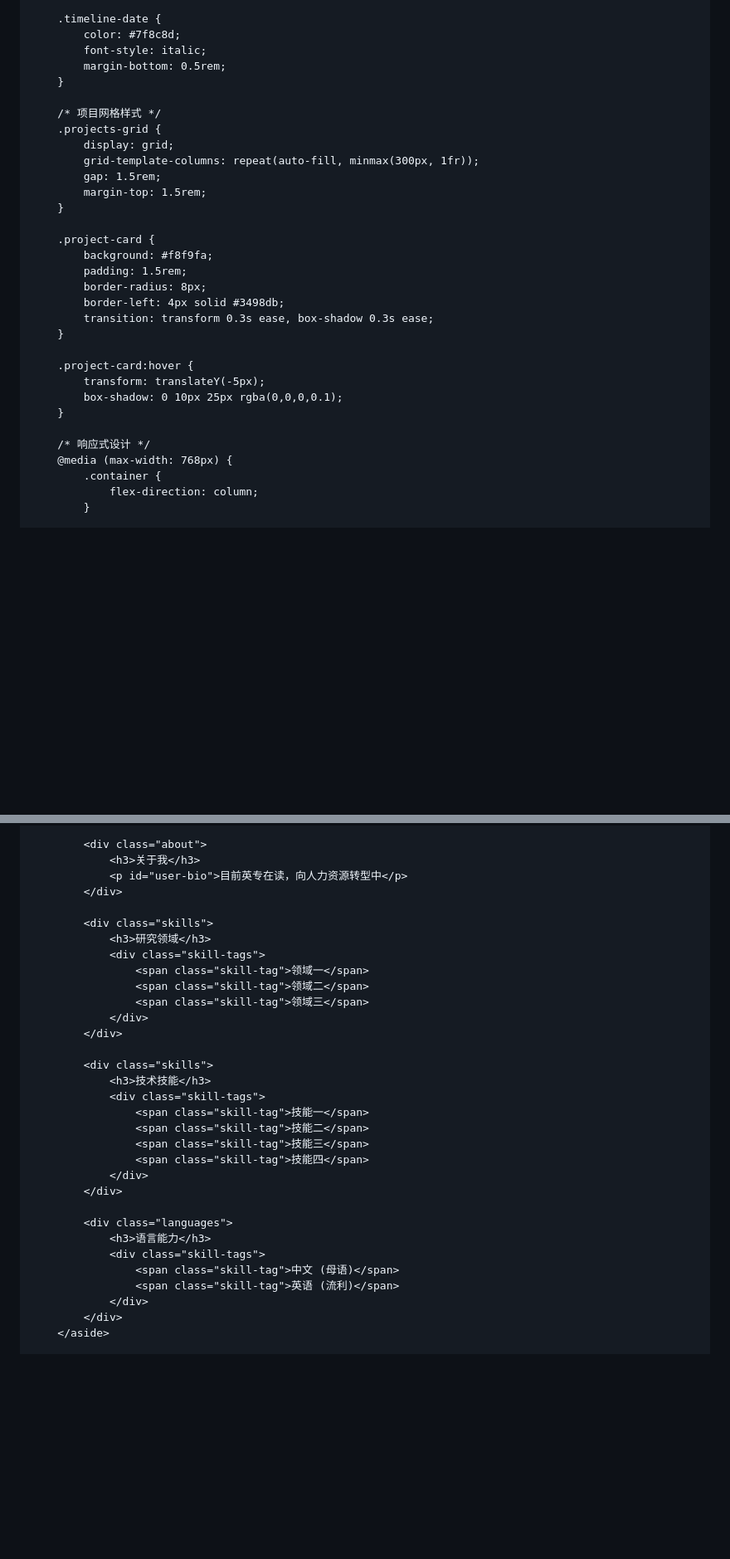
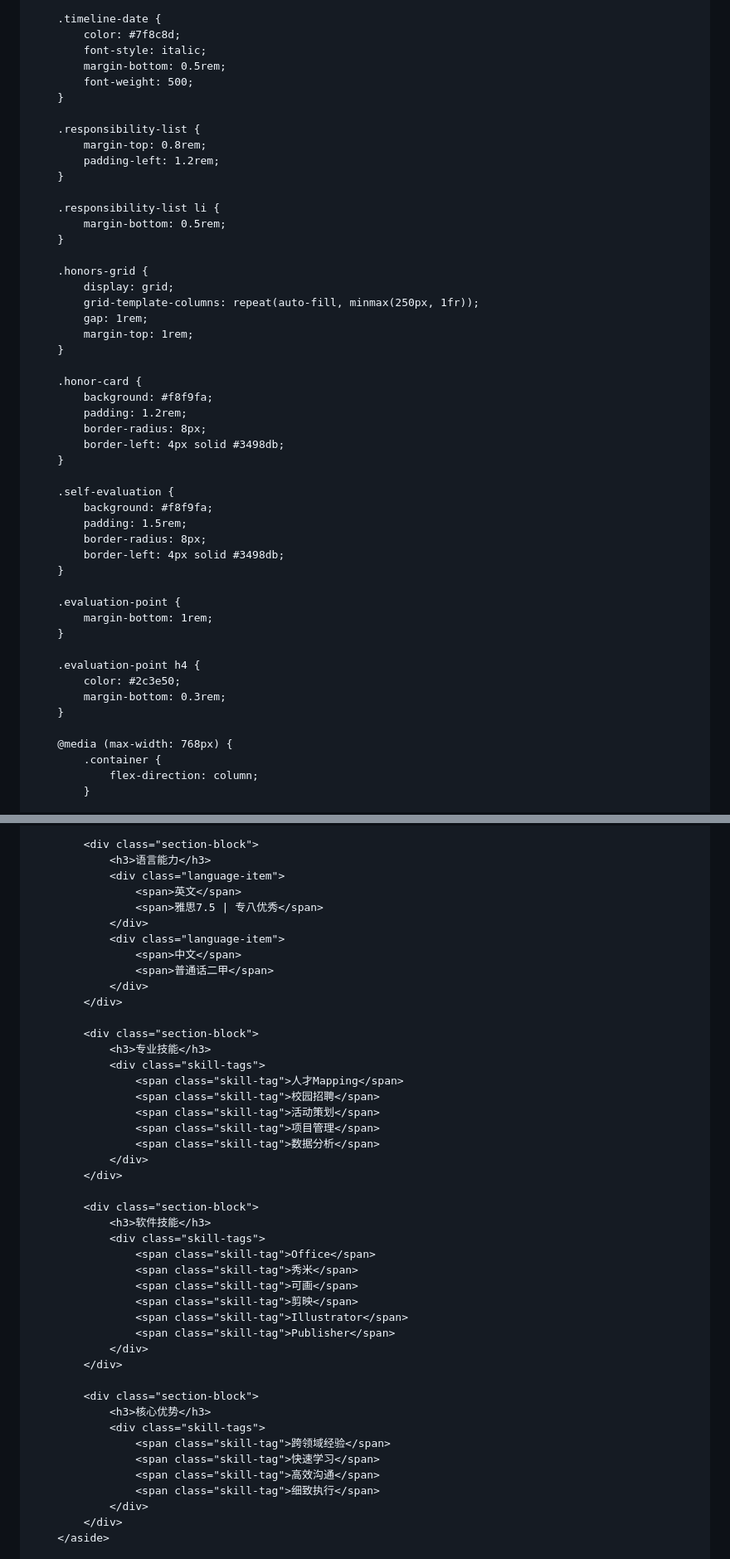
Before and after one commit to HyphenHe/HyphenHe.github.io, a Markdown page: README.md, 2 parts joined by grey strips. Shown at 83% size. Drawn GitHub-style; blank space fills up the shorter version.

```diff
--- a/README.md
+++ b/README.md
@@ -166,30 +177,48 @@
             color: #7f8c8d;
             font-style: italic;
             margin-bottom: 0.5rem;
+            font-weight: 500;
         }
 
-        /* 项目网格样式 */
-        .projects-grid {
-            display: grid;
-            grid-template-columns: repeat(auto-fill, minmax(300px, 1fr));
-            gap: 1.5rem;
-            margin-top: 1.5rem;
+        .responsibility-list {
+            margin-top: 0.8rem;
+            padding-left: 1.2rem;
         }
 
-        .project-card {
+        .responsibility-list li {
+            margin-bottom: 0.5rem;
+        }
+
+        .honors-grid {
+            display: grid;
+            grid-template-columns: repeat(auto-fill, minmax(250px, 1fr));
+            gap: 1rem;
+            margin-top: 1rem;
+        }
+
+        .honor-card {
+            background: #f8f9fa;
+            padding: 1.2rem;
+            border-radius: 8px;
+            border-left: 4px solid #3498db;
+        }
+
+        .self-evaluation {
             background: #f8f9fa;
             padding: 1.5rem;
             border-radius: 8px;
             border-left: 4px solid #3498db;
-            transition: transform 0.3s ease, box-shadow 0.3s ease;
         }
 
-        .project-card:hover {
-            transform: translateY(-5px);
-            box-shadow: 0 10px 25px rgba(0,0,0,0.1);
+        .evaluation-point {
+            margin-bottom: 1rem;
         }
 
-        /* 响应式设计 */
+        .evaluation-point h4 {
+            color: #2c3e50;
+            margin-bottom: 0.3rem;
+        }
+
         @media (max-width: 768px) {
             .container {
                 flex-direction: column;
@@ -247,35 +271,48 @@
                 </div>
             </div>
 
-            <div class="about">
-                <h3>关于我</h3>
-                <p id="user-bio">目前英专在读，向人力资源转型中</p>
-            </div>
-
-            <div class="skills">
-                <h3>研究领域</h3>
-                <div class="skill-tags">
-                    <span class="skill-tag">领域一</span>
-                    <span class="skill-tag">领域二</span>
-                    <span class="skill-tag">领域三</span>
+            <div class="section-block">
+                <h3>语言能力</h3>
+                <div class="language-item">
+                    <span>英文</span>
+                    <span>雅思7.5 | 专八优秀</span>
+                </div>
+                <div class="language-item">
+                    <span>中文</span>
+                    <span>普通话二甲</span>
                 </div>
             </div>
 
-            <div class="skills">
-                <h3>技术技能</h3>
+            <div class="section-block">
+                <h3>专业技能</h3>
                 <div class="skill-tags">
-                    <span class="skill-tag">技能一</span>
-                    <span class="skill-tag">技能二</span>
-                    <span class="skill-tag">技能三</span>
-                    <span class="skill-tag">技能四</span>
+                    <span class="skill-tag">人才Mapping</span>
+                    <span class="skill-tag">校园招聘</span>
+                    <span class="skill-tag">活动策划</span>
+                    <span class="skill-tag">项目管理</span>
+                    <span class="skill-tag">数据分析</span>
                 </div>
             </div>
 
-            <div class="languages">
-                <h3>语言能力</h3>
+            <div class="section-block">
+                <h3>软件技能</h3>
                 <div class="skill-tags">
-                    <span class="skill-tag">中文 (母语)</span>
-                    <span class="skill-tag">英语 (流利)</span>
+                    <span class="skill-tag">Office</span>
+                    <span class="skill-tag">秀米</span>
+                    <span class="skill-tag">可画</span>
+                    <span class="skill-tag">剪映</span>
+                    <span class="skill-tag">Illustrator</span>
+                    <span class="skill-tag">Publisher</span>
+                </div>
+            </div>
+
+            <div class="section-block">
+                <h3>核心优势</h3>
+                <div class="skill-tags">
+                    <span class="skill-tag">跨领域经验</span>
+                    <span class="skill-tag">快速学习</span>
+                    <span class="skill-tag">高效沟通</span>
+                    <span class="skill-tag">细致执行</span>
                 </div>
             </div>
         </aside>
```
Also changed, not shown: other parts of README.md (+159 -143 lines).
